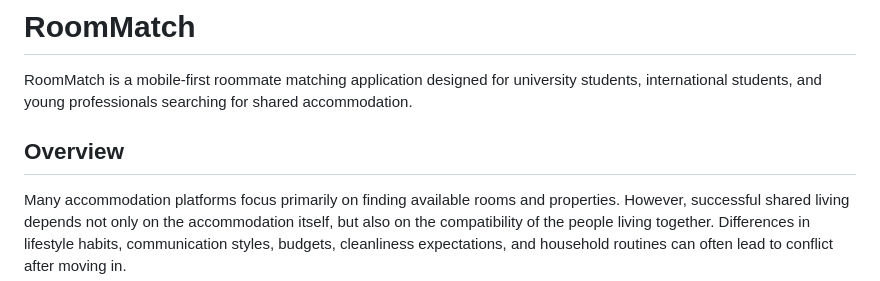
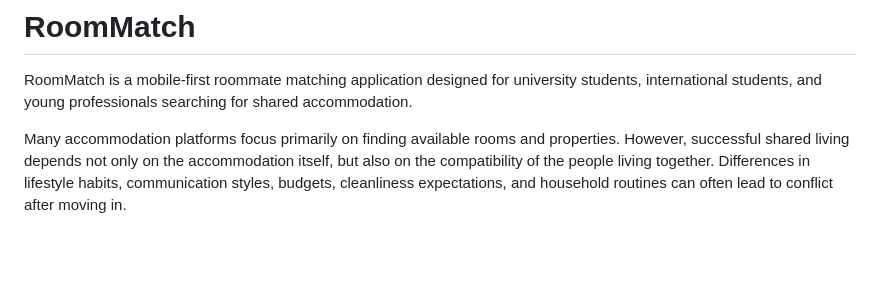
Before and after one commit to jmariahmed/roommatch, a Markdown page: README.md, the part around the change. Rendered like a GitHub page; blank space fills up the shorter version.

```diff
--- a/README.md
+++ b/README.md
@@ -1,8 +1,6 @@
 # RoomMatch
 
 RoomMatch is a mobile-first roommate matching application designed for university students, international students, and young professionals searching for shared accommodation.
-
-## Overview
 
 Many accommodation platforms focus primarily on finding available rooms and properties. However, successful shared living depends not only on the accommodation itself, but also on the compatibility of the people living together. Differences in lifestyle habits, communication styles, budgets, cleanliness expectations, and household routines can often lead to conflict after moving in.
 
```
